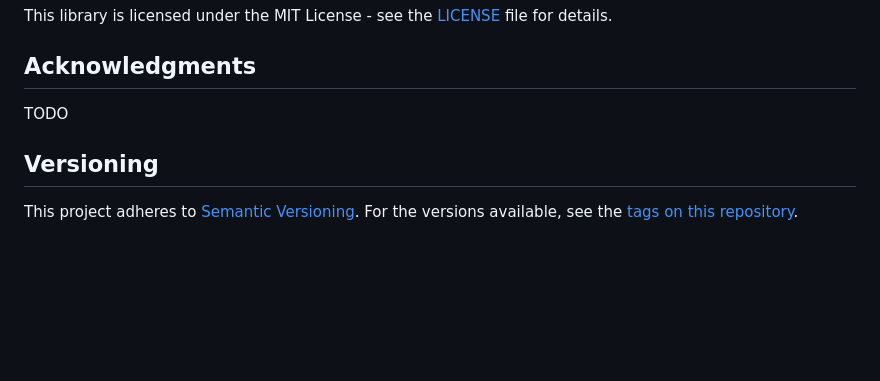
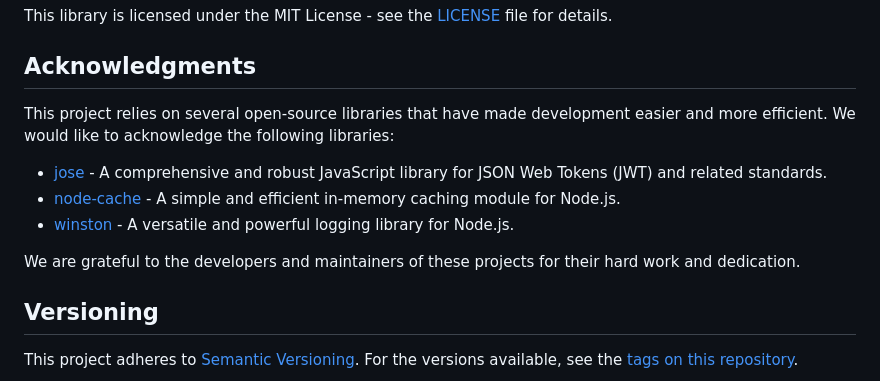
Before and after one commit to trustedshops-public/cot-js-integration-library, a Markdown page: README.md, the part around the change. Drawn GitHub-style; blank space fills up the shorter version.

Commit message:
docs: update README to acknowledge open-source libraries used in the project

```diff
--- a/README.md
+++ b/README.md
@@ -102,7 +102,13 @@ This library is licensed under the MIT License - see the [LICENSE](LICENSE) file
 
 ## Acknowledgments
 
-TODO
+This project relies on several open-source libraries that have made development easier and more efficient. We would like to acknowledge the following libraries:
+
+- [jose](https://github.com/panva/jose) - A comprehensive and robust JavaScript library for JSON Web Tokens (JWT) and related standards.
+- [node-cache](https://github.com/node-cache/node-cache) - A simple and efficient in-memory caching module for Node.js.
+- [winston](https://github.com/winstonjs/winston) - A versatile and powerful logging library for Node.js.
+
+We are grateful to the developers and maintainers of these projects for their hard work and dedication.
 
 ## Versioning
 
```
